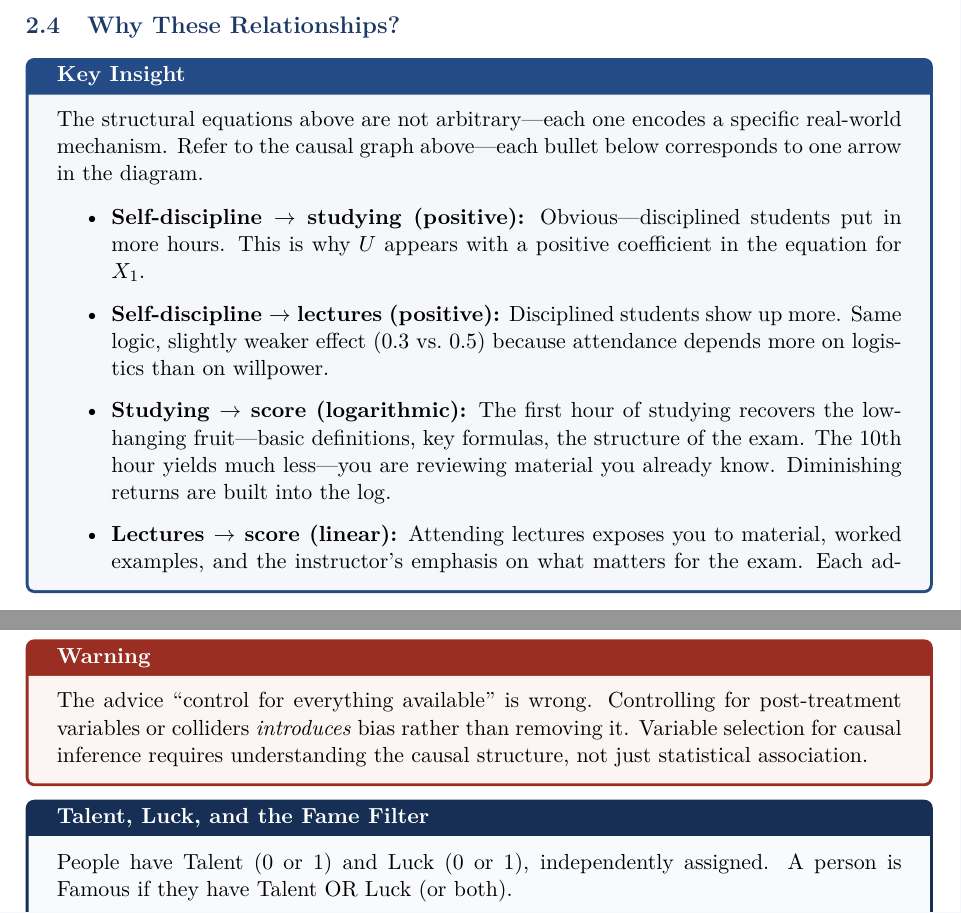
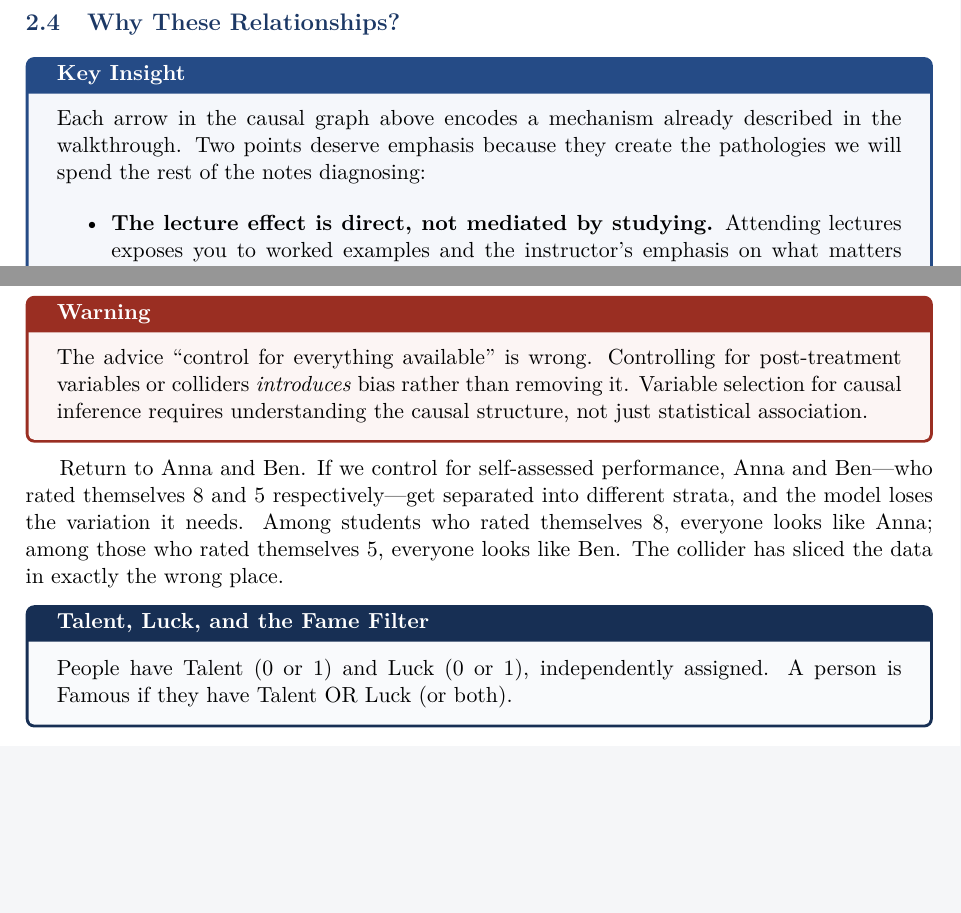
Before and after one commit to carloscotrini/sml_lab_26, a LaTeX document (lecture_notes.tex): two parts of pages 10 and 32 of 51 before the commit and two parts of pages 11 and 32 of 52 after it, joined at a grey line, cut so that both start at the same text, the shorter picture padded with empty space. Compiled offline with pdfLaTeX.

Commit message:
Round 23: Anna & Ben named students, DGP trim, LTCM stakes, IV celebration
- Introduce Anna (disciplined, 82) and Ben (undisciplined, 68) in Section 1
- Anna/Ben callbacks in Sections 3, 8, and 10
- Trim Section 2.4 from 7 to 2 bullets (cut redundant restatements)
- Add LTCM $4.6B overfitting story opening Section 7
- Celebrate IV triumph: first correct coefficient in the notes

52 pages, clean compile.

Co-Authored-By: Claude Opus 4.6 (1M context) <noreply@anthropic.com>

```diff
--- a/lecture_notes.tex
+++ b/lecture_notes.tex
@@ -365,13 +375,9 @@ The causal graph below shows every relationship in the DGP. Solid arrows indicat
 \subsection{Why These Relationships?}\label{subsec:why-relationships}
 
 \begin{keyinsight}
-The structural equations above are not arbitrary---each one encodes a specific real-world mechanism. Refer to the causal graph above---each bullet below corresponds to one arrow in the diagram.
+Each arrow in the causal graph above encodes a mechanism already described in the walkthrough. Two points deserve emphasis because they create the pathologies we will spend the rest of the notes diagnosing:
 
 \begin{itemize}
-  \item \textbf{Self-discipline $\to$ studying (positive):} Obvious---disciplined students put in more hours. This is why $U$ appears with a positive coefficient in the equation for $X_1$.
-
-  \item \textbf{Self-discipline $\to$ lectures (positive):} Disciplined students show up more. Same logic, slightly weaker effect (0.3 vs.\ 0.5) because attendance depends more on logistics than on willpower.
-
-  \item \textbf{Studying $\to$ score (logarithmic):} The first hour of studying recovers the low-hanging fruit---basic definitions, key formulas, the structure of the exam. The 10th hour yields much less---you are reviewing material you already know. Diminishing returns are built into the $\log$.
-
-  \item \textbf{Lectures $\to$ score (linear):} Attending lectures exposes you to material, worked examples, and the instructor's emphasis on what matters for the exam. Each additional lecture adds 3 points ($\beta_2 = 3$). This is a direct causal effect, not mediated by studying---you learn things in lecture that you wouldn't learn from the textbook alone.
+  \item \textbf{The lecture effect is direct, not mediated by studying.} Attending lectures exposes you to worked examples and the instructor's emphasis on what matters for the exam---things you would not learn from the textbook alone. This is why lectures ($\beta_2 = 3$) and studying ($\beta_1 = 8$) are \emph{separate} arrows into the score, and why omitting one biases the other.
+
+  \item \textbf{Score $\to$ self-assessment, not the reverse.} Feeling good about the exam does not cause a high score; doing well causes both the high score and the good feeling. Confusing the direction is exactly the mistake that leads to collider bias (\Cref{sec:causation}).
@@ -1209,6 +1213,8 @@ Controlling for post-treatment variables or colliders \emph{introduces} bias rat
 Variable selection for causal inference requires understanding the causal structure, not just statistical association.
 \end{warningbox}
 
+Return to Anna and Ben. If we control for self-assessed performance, Anna and Ben---who rated themselves 8 and 5 respectively---get separated into different strata, and the model loses the variation it needs. Among students who rated themselves 8, everyone looks like Anna; among those who rated themselves 5, everyone looks like Ben. The collider has sliced the data in exactly the wrong place.
+
 \begin{numermark}[title={Talent, Luck, and the Fame Filter}]
 People have Talent (0 or 1) and Luck (0 or 1), independently assigned. A person is Famous if they have Talent OR Luck (or both).
 
```
Also changed, not shown: lecture_notes.pdf, lecture_notes.tex (23 more changed lines).
